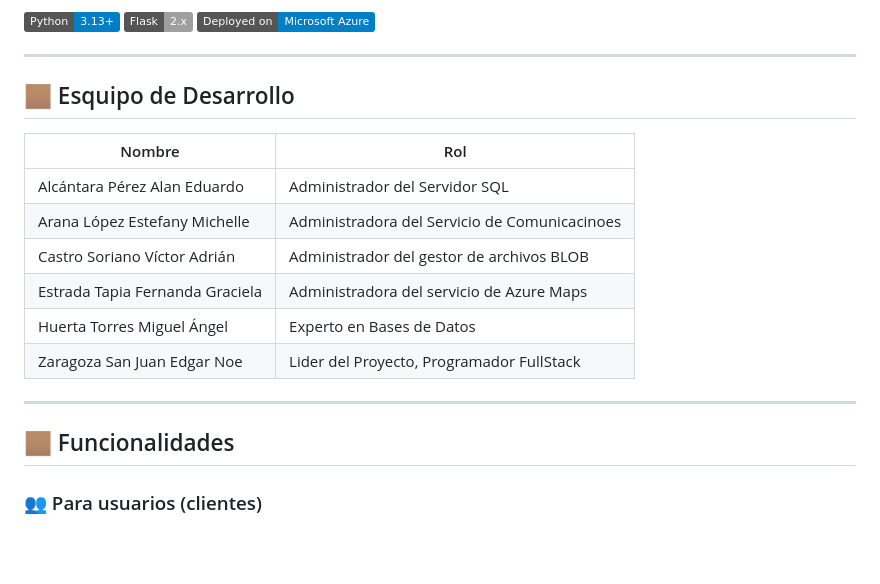
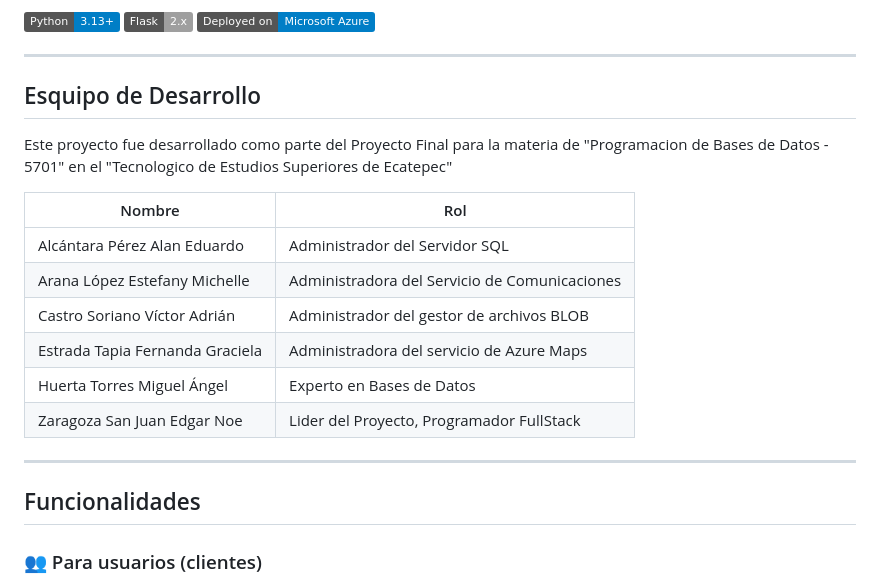
Before and after one commit to EdgarZS/geocamping, a Markdown page: README.md, the part around the change. GitHub-like rendering; badges without logos; blank space fills up the shorter version.

```diff
--- a/README.md
+++ b/README.md
@@ -8,12 +8,14 @@
 ![Azure](https://img.shields.io/badge/Deployed%20on-Microsoft%20Azure-blue)
 
 ---
-## 🏽 Esquipo de Desarrollo
+## Esquipo de Desarrollo
+
+Este proyecto fue desarrollado como parte del Proyecto Final para la materia de "Programacion de Bases de Datos - 5701" en el "Tecnologico de Estudios Superiores de Ecatepec"
 
 | Nombre          | Rol                     |
 | --------------- | ----------------------- |
 | Alcántara Pérez Alan Eduardo    | Administrador del Servidor SQL       |
-| Arana López Estefany Michelle    | Administradora del Servicio de Comunicacinoes   |
+| Arana López Estefany Michelle    | Administradora del Servicio de Comunicaciones   |
 | Castro Soriano Víctor Adrián   | Administrador del gestor de archivos BLOB |
 | Estrada Tapia Fernanda Graciela   | Administradora del servicio de Azure Maps     |
 | Huerta Torres Miguel Ángel | Experto en Bases de Datos        |
@@ -21,7 +23,7 @@
 
 ---
 
-## 🏽 Funcionalidades
+## Funcionalidades
 
 ### 👥 Para usuarios (clientes)
 - Mapa interactivo con zonas marcadas (Azure Maps)
```
